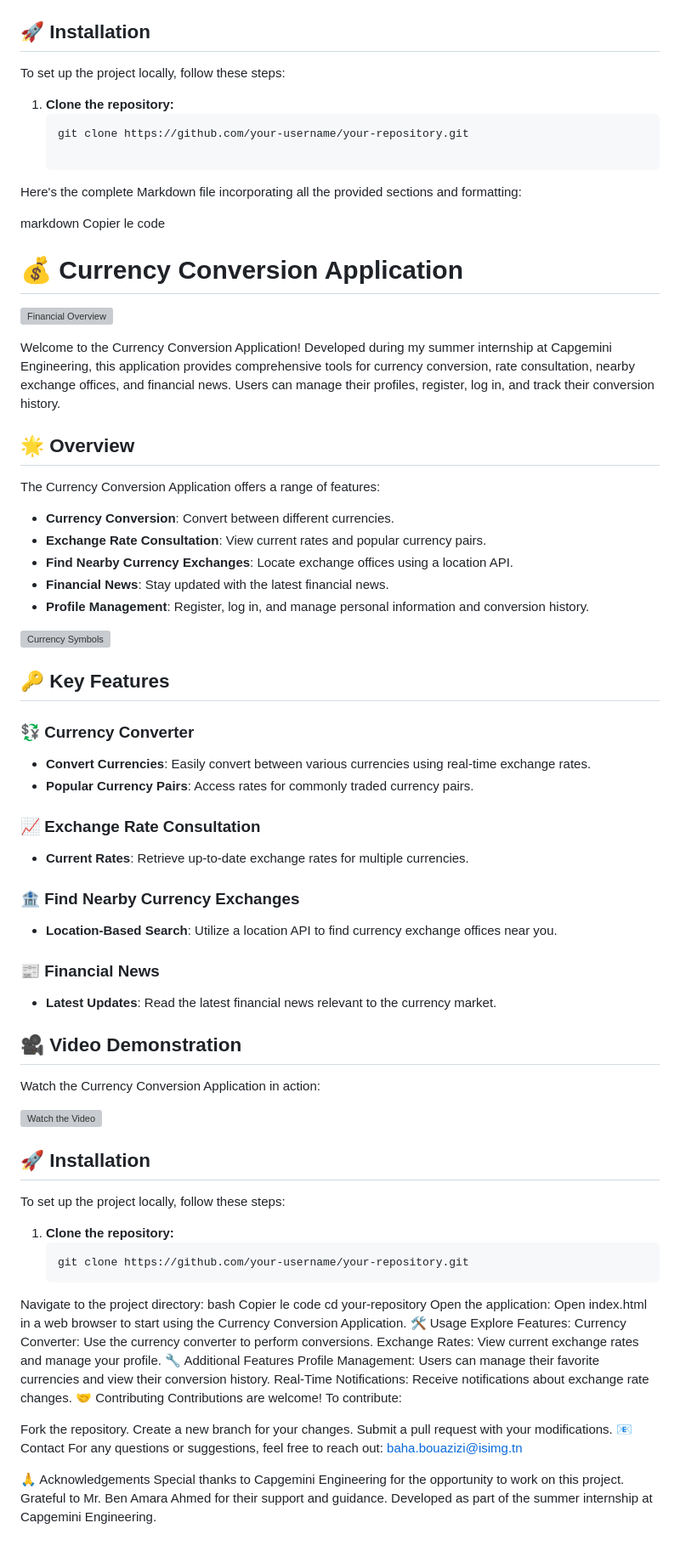
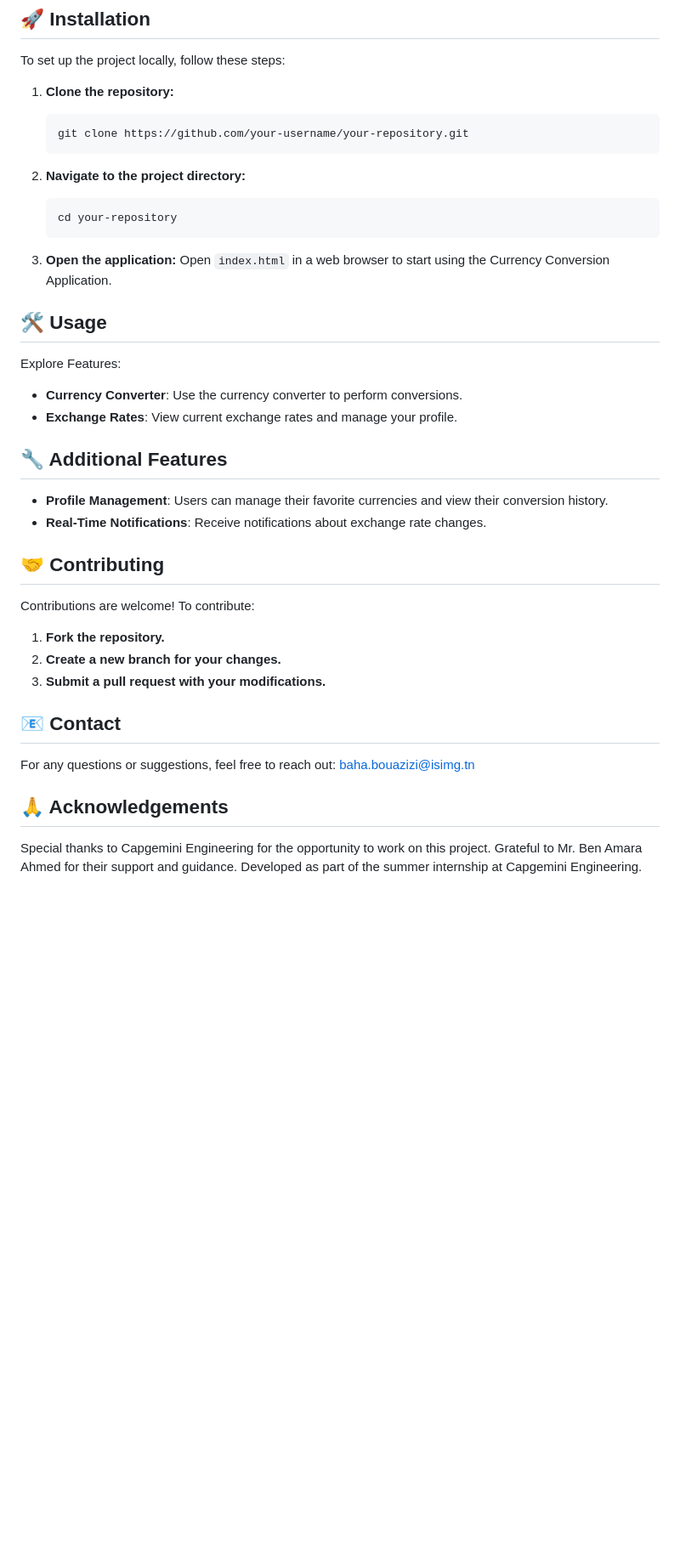
Before and after one commit to Baha-Bouazizi/Currency-Convertor-Pro, a Markdown page: README.md, the part around the change printed below. Shown: that part at 85% size. Rendered like a GitHub page; blank space fills up the shorter version; grey boxes are pictures that could not be loaded.

````diff
--- a/README.md
+++ b/README.md
@@ -48,84 +49,42 @@ To set up the project locally, follow these steps:
 1. **Clone the repository:**
    ```bash
    git clone https://github.com/your-username/your-repository.git
+   ```
 
-Here's the complete Markdown file incorporating all the provided sections and formatting:
+2. **Navigate to the project directory:**
+   ```bash
+   cd your-repository
+   ```
 
-markdown
-Copier le code
-# 💰 Currency Conversion Application
+3. **Open the application:**
+   Open `index.html` in a web browser to start using the Currency Conversion Application.
 
-![Financial Overview](images/financial-logo.jpg)
+## 🛠 Usage
 
-Welcome to the Currency Conversion Application! Developed during my summer internship at Capgemini Engineering, this application provides comprehensive tools for currency conversion, rate consultation, nearby exchange offices, and financial news. Users can manage their profiles, register, log in, and track their conversion history.
+Explore Features:
 
-## 🌟 Overview
+- **Currency Converter**: Use the currency converter to perform conversions.
+- **Exchange Rates**: View current exchange rates and manage your profile.
 
-The Currency Conversion Application offers a range of features:
+## 🔧 Additional Features
 
-- **Currency Conversion**: Convert between different currencies.
-- **Exchange Rate Consultation**: View current rates and popular currency pairs.
-- **Find Nearby Currency Exchanges**: Locate exchange offices using a location API.
-- **Financial News**: Stay updated with the latest financial news.
-- **Profile Management**: Register, log in, and manage personal information and conversion history.
+- **Profile Management**: Users can manage their favorite currencies and view their conversion history.
+- **Real-Time Notifications**: Receive notifications about exchange rate changes.
 
-![Currency Symbols](images/currency-symbols.jpg)
+## 🤝 Contributing
 
-## 🔑 Key Features
-
-### 💱 Currency Converter
-
-- **Convert Currencies**: Easily convert between various currencies using real-time exchange rates.
-- **Popular Currency Pairs**: Access rates for commonly traded currency pairs.
-
-### 📈 Exchange Rate Consultation
-
-- **Current Rates**: Retrieve up-to-date exchange rates for multiple currencies.
-
-### 🏦 Find Nearby Currency Exchanges
-
-- **Location-Based Search**: Utilize a location API to find currency exchange offices near you.
-
-### 📰 Financial News
-
-- **Latest Updates**: Read the latest financial news relevant to the currency market.
-
-## 🎥 Video Demonstration
-
-Watch the Currency Conversion Application in action:
-
-[![Watch the Video](https://img.youtube.com/vi/1MKDihVGYzI/0.jpg)](https://www.youtube.com/watch?v=1MKDihVGYzI)
-
-## 🚀 Installation
-
-To set up the project locally, follow these steps:
-
-1. **Clone the repository:**
-   ```bash
-   git clone https://github.com/your-username/your-repository.git
-Navigate to the project directory:
-bash
-Copier le code
-cd your-repository
-Open the application:
-Open index.html in a web browser to start using the Currency Conversion Application.
-🛠 Usage
-Explore Features:
-Currency Converter: Use the currency converter to perform conversions.
-Exchange Rates: View current exchange rates and manage your profile.
-🔧 Additional Features
-Profile Management: Users can manage their favorite currencies and view their conversion history.
-Real-Time Notifications: Receive notifications about exchange rate changes.
-🤝 Contributing
 Contributions are welcome! To contribute:
 
-Fork the repository.
-Create a new branch for your changes.
-Submit a pull request with your modifications.
-📧 Contact
+1. **Fork the repository.**
+2. **Create a new branch for your changes.**
+3. **Submit a pull request with your modifications.**
+
+## 📧 Contact
+
 For any questions or suggestions, feel free to reach out: baha.bouazizi@isimg.tn
 
-🙏 Acknowledgements
+## 🙏 Acknowledgements
+
 Special thanks to Capgemini Engineering for the opportunity to work on this project.
 Grateful to Mr. Ben Amara Ahmed for their support and guidance.
 Developed as part of the summer internship at Capgemini Engineering.
````
Also changed, not shown: other parts of README.md (+1 -0 lines).
